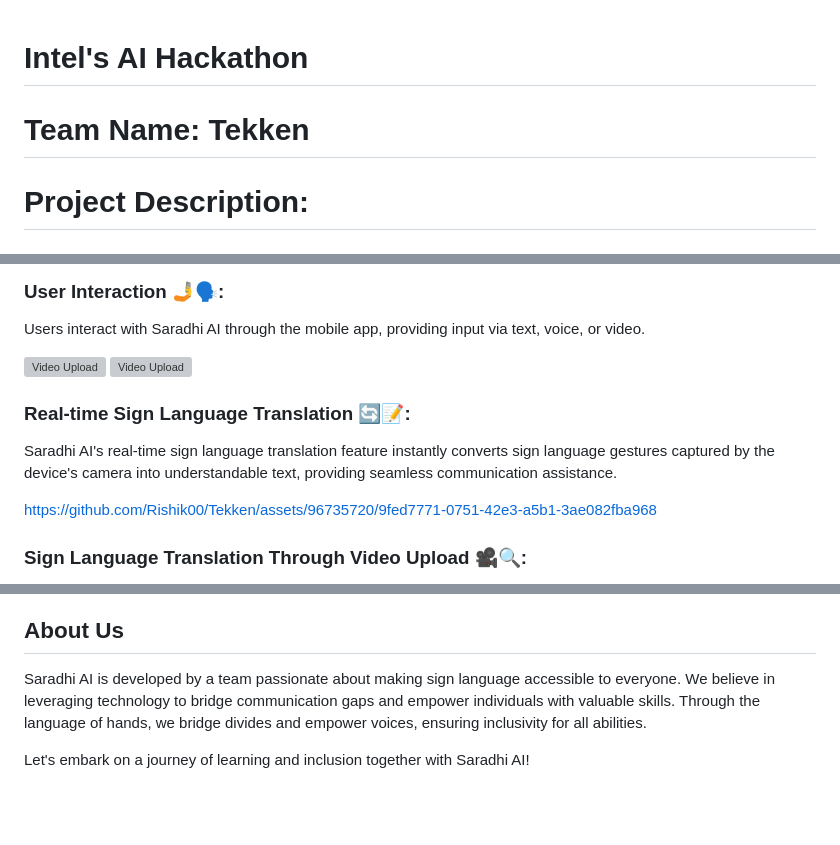
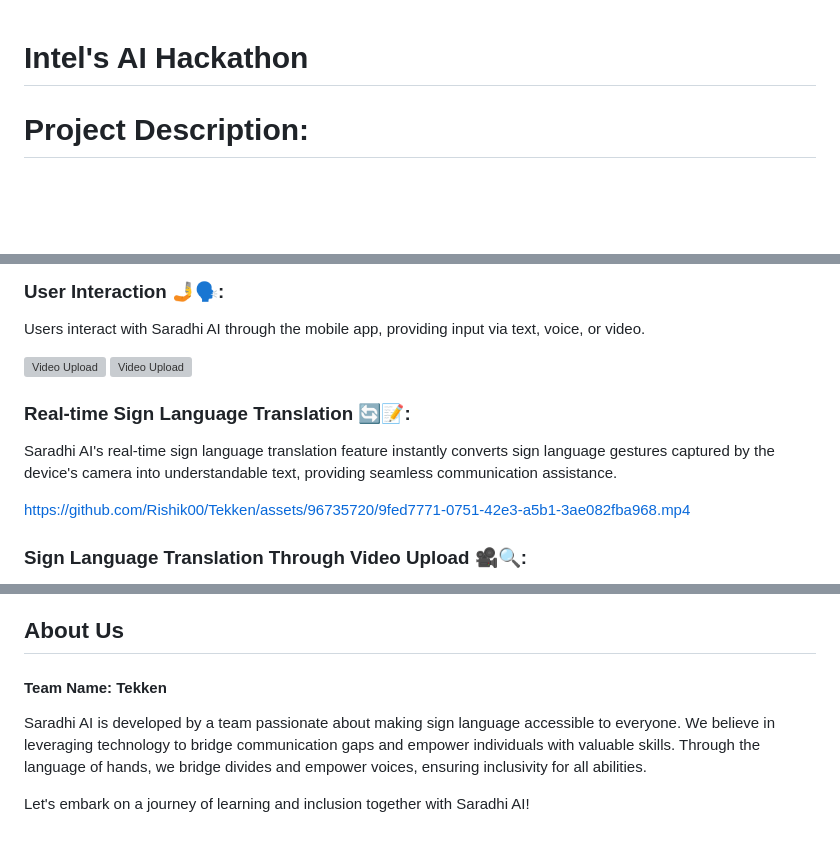
Before and after one commit to Rishik00/Tekken, a Markdown page: docs/README.md, 3 parts joined by grey strips. Rendered like a GitHub page; blank space fills up the shorter version; grey boxes are pictures that could not be loaded.

```diff
--- a/docs/README.md
+++ b/docs/README.md
@@ -1,7 +1,4 @@
-
-
 # Intel's AI Hackathon
-# Team Name: Tekken
 
 # Project Description:
 ## Saradhi AI: Sign Language Learning Mobile App 🤟
@@ -50,9 +47,7 @@ Users interact with Saradhi AI through the mobile app, providing input via text,
 
 Saradhi AI's real-time sign language translation feature instantly converts sign language gestures captured by the device's camera into understandable text, providing seamless communication assistance.
 
-https://github.com/Rishik00/Tekken/assets/96735720/9fed7771-0751-42e3-a5b1-3ae082fba968
-
-
+https://github.com/Rishik00/Tekken/assets/96735720/9fed7771-0751-42e3-a5b1-3ae082fba968.mp4
 
 ### Sign Language Translation Through Video Upload 🎥🔍:
 
@@ -129,8 +126,7 @@ This is a person detector for the ASL Recognition scenario. It is based on Shuff
 
 
 ## About Us
-
+#### Team Name: Tekken
 Saradhi AI is developed by a team passionate about making sign language accessible to everyone. We believe in leveraging technology to bridge communication gaps and empower individuals with valuable skills. Through the language of hands, we bridge divides and empower voices, ensuring inclusivity for all abilities.
 
-
 Let's embark on a journey of learning and inclusion together with Saradhi AI!
```
Also changed, not shown: other parts of docs/README.md (+13 -11 lines).
